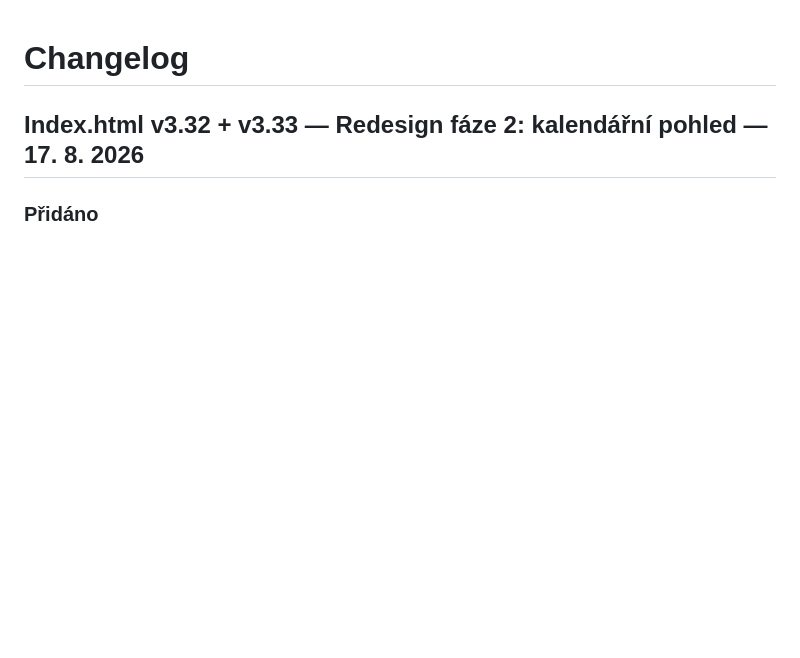
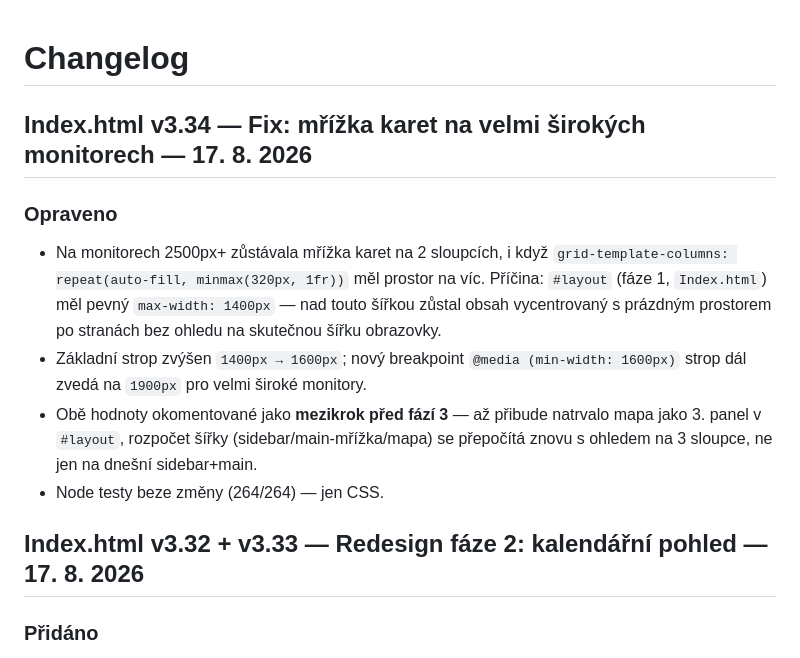
Before and after one commit to Akimto01/Kulturni_radar, a Markdown page: Docs/CHANGELOG.md, the part around the change. GitHub-like rendering; blank space fills up the shorter version.

Commit message:
CHANGELOG - fix sirky mrizky

```diff
--- a/Docs/CHANGELOG.md
+++ b/Docs/CHANGELOG.md
@@ -1,4 +1,11 @@
 # Changelog
+
+## Index.html v3.34 — Fix: mřížka karet na velmi širokých monitorech — 17. 8. 2026
+### Opraveno
+- Na monitorech 2500px+ zůstávala mřížka karet na 2 sloupcích, i když `grid-template-columns: repeat(auto-fill, minmax(320px, 1fr))` měl prostor na víc. Příčina: `#layout` (fáze 1, `Index.html`) měl pevný `max-width: 1400px` — nad touto šířkou zůstal obsah vycentrovaný s prázdným prostorem po stranách bez ohledu na skutečnou šířku obrazovky.
+- Základní strop zvýšen `1400px → 1600px`; nový breakpoint `@media (min-width: 1600px)` strop dál zvedá na `1900px` pro velmi široké monitory.
+- Obě hodnoty okomentované jako **mezikrok před fází 3** — až přibude natrvalo mapa jako 3. panel v `#layout`, rozpočet šířky (sidebar/main-mřížka/mapa) se přepočítá znovu s ohledem na 3 sloupce, ne jen na dnešní sidebar+main.
+- Node testy beze změny (264/264) — jen CSS.
 
 ## Index.html v3.32 + v3.33 — Redesign fáze 2: kalendářní pohled — 17. 8. 2026
 ### Přidáno
```
